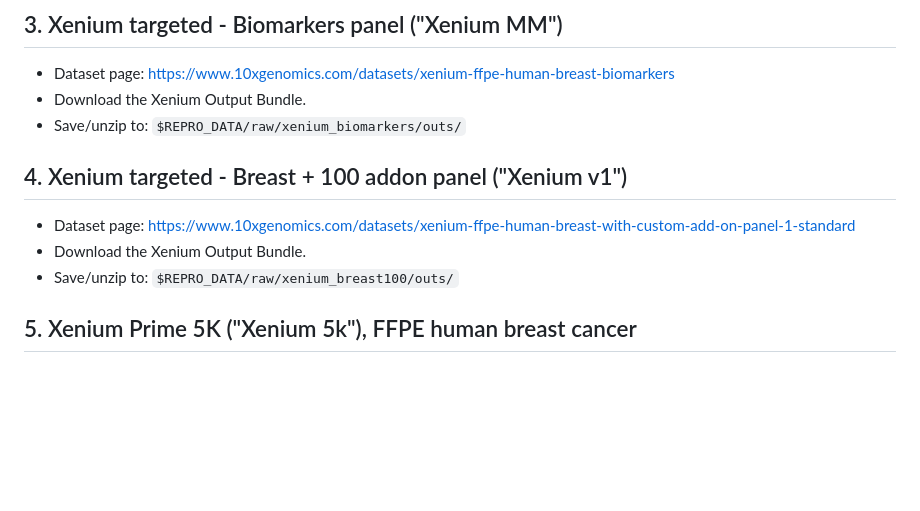
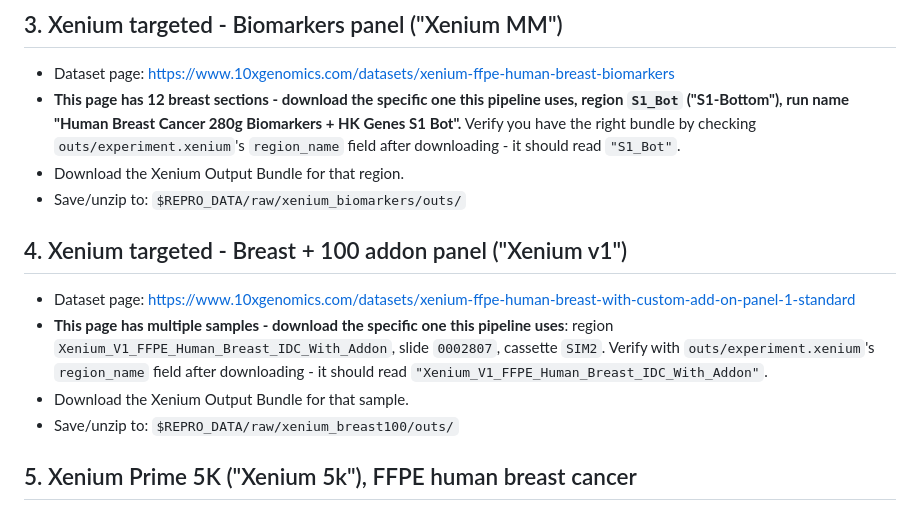
Before and after one commit to bdsc-tds/atera_vs_stratamap, a Markdown page: 00_download_raw_data.md, the part around the change. Rendered like a GitHub page; blank space fills up the shorter version.

Commit message:
Disambiguate which sample to download for Xenium MM and Xenium v1
Both dataset pages host multiple breast sections/samples, but the manifest
only said "download the Xenium Output Bundle" - a reader could grab a valid
bundle from the correct page and still analyze the wrong specimen. Added the
exact region_name/run_name/slide identifiers (read from this pipeline's own
downloaded outs/experiment.xenium files) so the correct sample is verifiable:
Xenium MM = region S1_Bot; Xenium v1 = region
Xenium_V1_FFPE_Human_Breast_IDC_With_Addon, slide 0002807, cassette SIM2.

```diff
--- a/00_download_raw_data.md
+++ b/00_download_raw_data.md
@@ -37,13 +37,21 @@ was derived.
 ## 3. Xenium targeted - Biomarkers panel ("Xenium MM")
 
 - Dataset page: https://www.10xgenomics.com/datasets/xenium-ffpe-human-breast-biomarkers
-- Download the Xenium Output Bundle.
+- **This page has 12 breast sections - download the specific one this pipeline uses, region
+  `S1_Bot` ("S1-Bottom"), run name "Human Breast Cancer 280g Biomarkers + HK Genes S1 Bot".** Verify
+  you have the right bundle by checking `outs/experiment.xenium`'s `region_name` field after
+  downloading - it should read `"S1_Bot"`.
+- Download the Xenium Output Bundle for that region.
 - Save/unzip to: `$REPRO_DATA/raw/xenium_biomarkers/outs/`
 
 ## 4. Xenium targeted - Breast + 100 addon panel ("Xenium v1")
 
 - Dataset page: https://www.10xgenomics.com/datasets/xenium-ffpe-human-breast-with-custom-add-on-panel-1-standard
-- Download the Xenium Output Bundle.
+- **This page has multiple samples - download the specific one this pipeline uses**: region
+  `Xenium_V1_FFPE_Human_Breast_IDC_With_Addon`, slide `0002807`, cassette `SIM2`. Verify with
+  `outs/experiment.xenium`'s `region_name` field after downloading - it should read
+  `"Xenium_V1_FFPE_Human_Breast_IDC_With_Addon"`.
+- Download the Xenium Output Bundle for that sample.
 - Save/unzip to: `$REPRO_DATA/raw/xenium_breast100/outs/`
 
 ## 5. Xenium Prime 5K ("Xenium 5k"), FFPE human breast cancer
```
